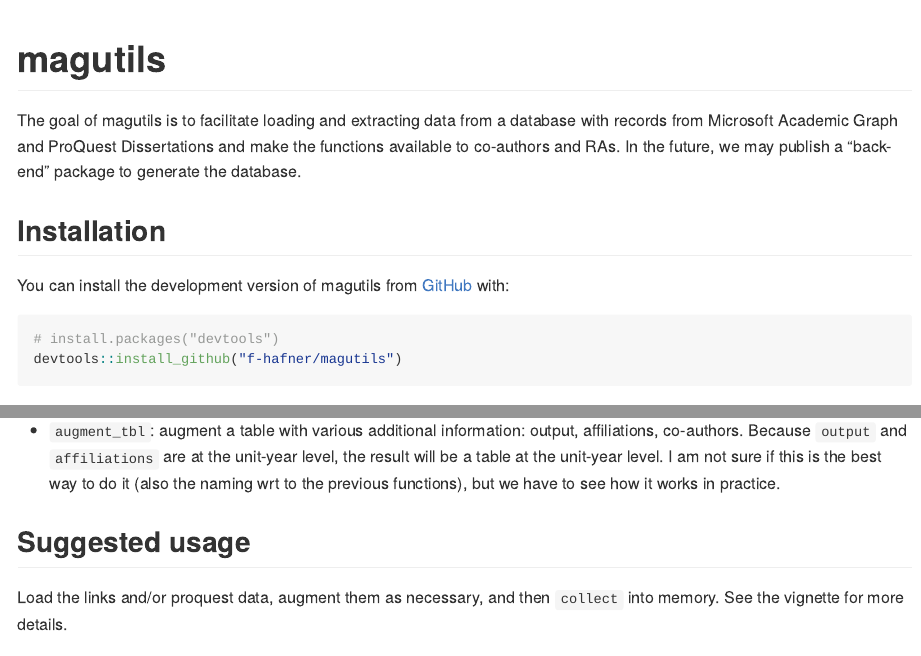
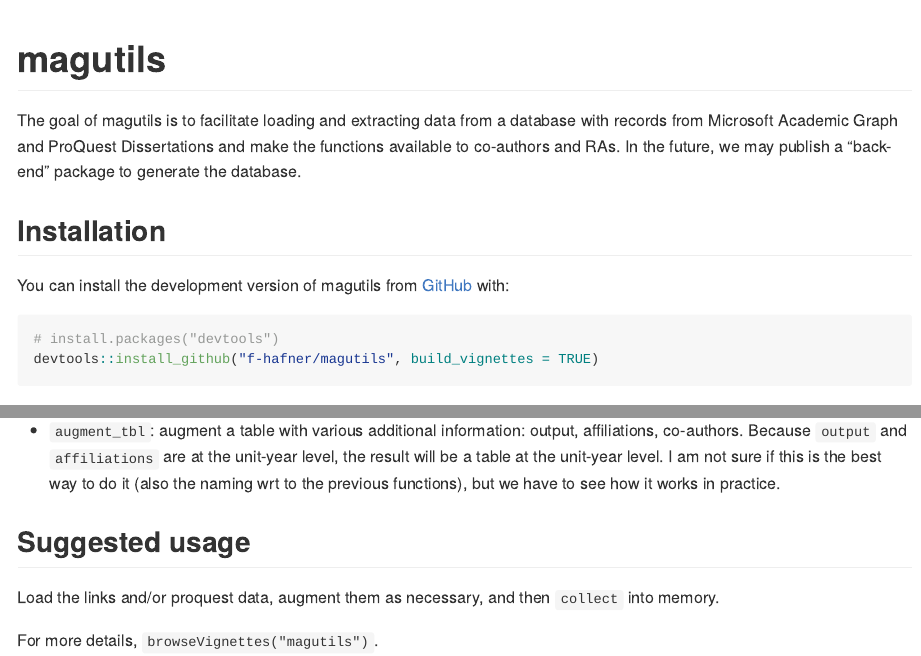
Before and after one commit to f-hafner/magutils, an R Markdown document (README.Rmd): the page in a window 1100 px wide, from its top, and a second part further down, joined at a grey line. Rendered offline with R 4.5, knitr and Pandoc, with nearby package versions; some code elsewhere in the file could not run offline; badge pictures from the web are left out; common packages that the code uses without loading them are loaded.

Commit message:
update vignette

````diff
--- a/README.Rmd
+++ b/README.Rmd
@@ -27,7 +27,7 @@
 
 ``` r
 # install.packages("devtools")
-devtools::install_github("f-hafner/magutils")
+devtools::install_github("f-hafner/magutils", build_vignettes = TRUE)
 ```
 
 ## Example
@@ -90,4 +90,6 @@
 
 ## Suggested usage
 
-Load the links and/or proquest data, augment them as necessary, and then `collect` into memory. See the vignette for more details.
+Load the links and/or proquest data, augment them as necessary, and then `collect` into memory.
+
+For more details, `browseVignettes("magutils")`.
````
Also changed, not shown: vignettes/vignette.Rmd (+1 -16 lines), README.md.
